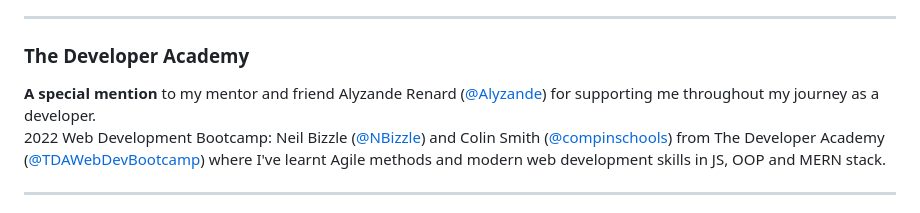
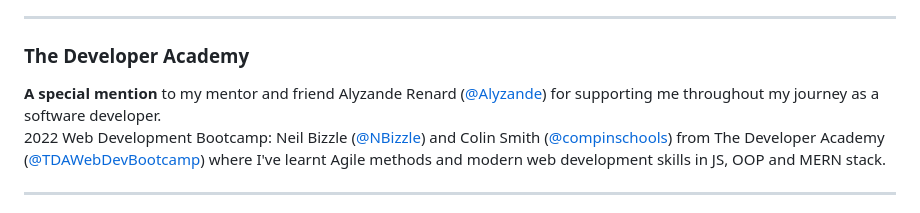
Before and after one commit to brrradley/brrradley, a Markdown page: README.md, the part around the change. Rendered like a GitHub page.

```diff
--- a/README.md
+++ b/README.md
@@ -37,7 +37,7 @@ LiteRECORDS ([literecords.com](https://literecords.com)) started out as a pet pr
 
 ---
 ### The Developer Academy
-**A special mention** to my mentor and friend Alyzande Renard ([@Alyzande](https://github.com/Alyzande)) for supporting me throughout my journey as a developer.
+**A special mention** to my mentor and friend Alyzande Renard ([@Alyzande](https://github.com/Alyzande)) for supporting me throughout my journey as a software developer.
 2022 Web Development Bootcamp: Neil Bizzle ([@NBizzle](https://github.com/NBizzell)) and Colin Smith ([@compinschools](https://github.com/compinschools)) from The Developer Academy ([@TDAWebDevBootcamp](https://github.com/TDAWebDevBootcamp)) where I've learnt Agile methods and modern web development skills in JS, OOP and MERN stack.
 
 ---
```
